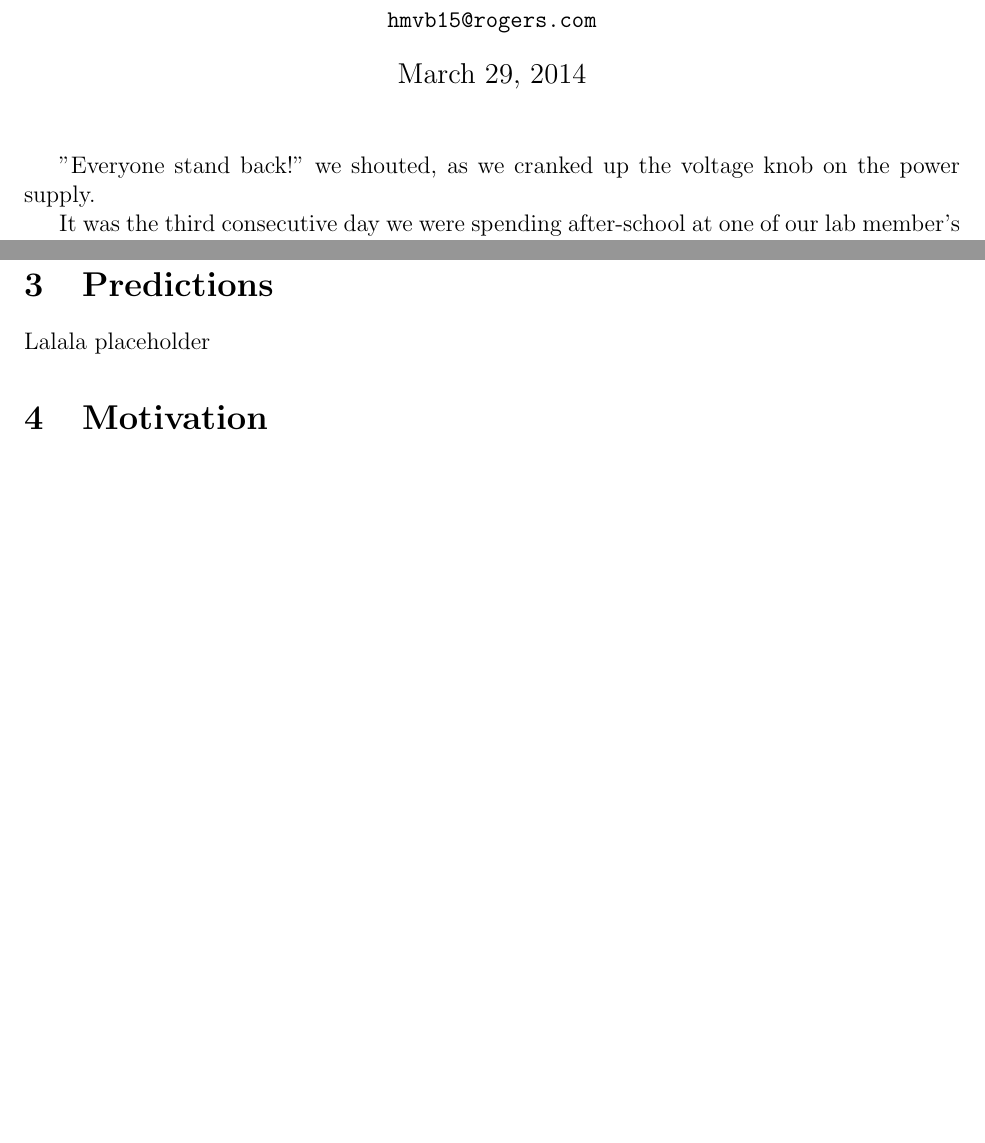
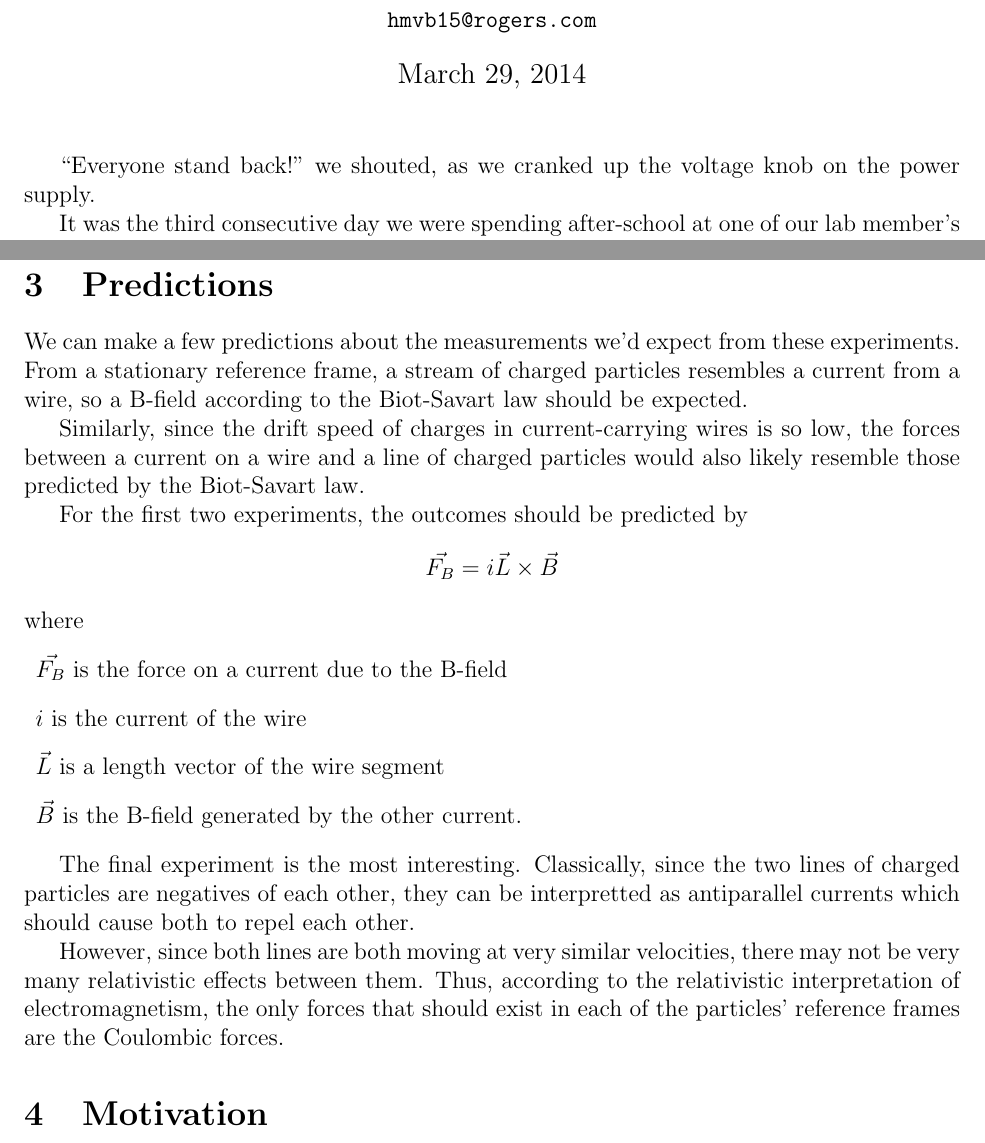
Before and after one commit to ruthmarks151/ParticleSorterSim, a LaTeX document (proposal.tex): two parts of pages 1 and 5 of 5 before the commit and two parts of pages 1 and 5 of 6 after it, joined at a grey line, cut so that both start at the same text, the shorter picture padded with empty space. Compiled offline with pdfLaTeX.

Commit message:
wrote some predictions but need to be checked

```diff
--- a/proposal.tex
+++ b/proposal.tex
@@ -80,7 +80,27 @@ where
 Here, since the charges are moving at approximately the same velocity, magnetic forces between lines are expected to be negligible and Coulombic forces are expected to dominate.
 
 \section{Predictions}
-Lalala placeholder
+%% someone should taken a good look at this and fix the wrong parts
+%% cough andrew cough
+
+We can make a few predictions about the measurements we'd expect from these experiments. From a stationary reference frame, a stream of charged particles resembles a current from a wire, so a B-field according to the Biot-Savart law should be expected.
+
+Similarly, since the drift speed of charges in current-carrying wires is so low, the forces between a current on a wire and a line of charged particles would also likely resemble those predicted by the Biot-Savart law.
+
+For the first two experiments, the outcomes should be predicted by \[ %this is optional
+	\vec{F_B} = i\vec{L}\times \vec{B}
+\]
+where
+\begin{description}
+	\item $\vec{F_B}$ is the force on a current due to the B-field
+	\item $i$ is the current of the wire
+	\item $\vec{L}$ is a length vector of the wire segment
+	\item $\vec{B}$ is the B-field generated by the other current.
+\end{description}
+
+The final experiment is the most interesting. Classically, since the two lines of charged particles are negatives of each other, they can be interpretted as antiparallel currents which should cause both to repel each other.
+
+However, since both lines are both moving at very similar velocities, there may not be very many relativistic effects between them. Thus, according to the relativistic interpretation of electromagnetism, the only forces that should exist in each of the particles' reference frames are the Coulombic forces.
 
 \section{Motivation}
 Performing our experiment at CERN would give us more than the opportunity to test our hypothesis. It would open a galaxy of new opportunities for us.
```
Also changed, not shown: proposal.tex (2 more changed lines).
